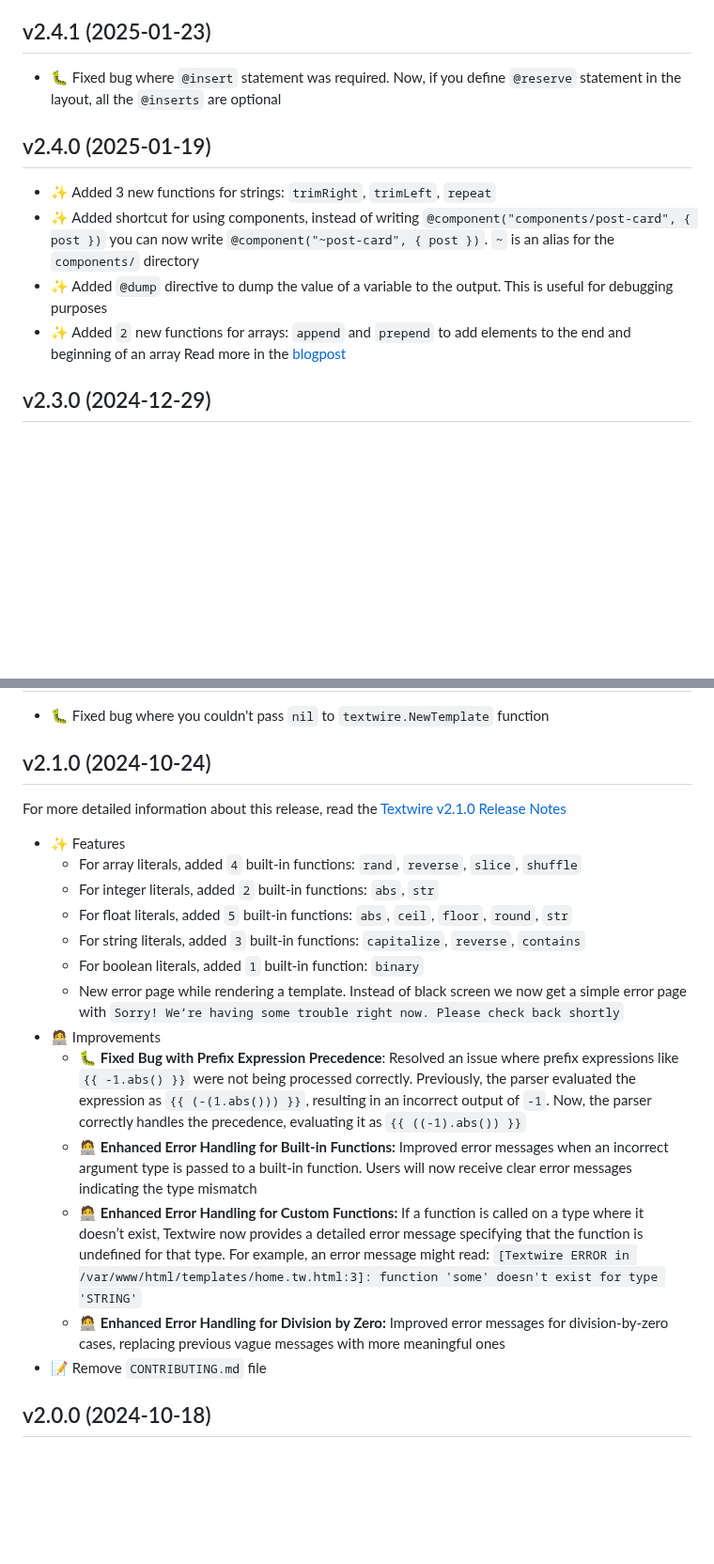
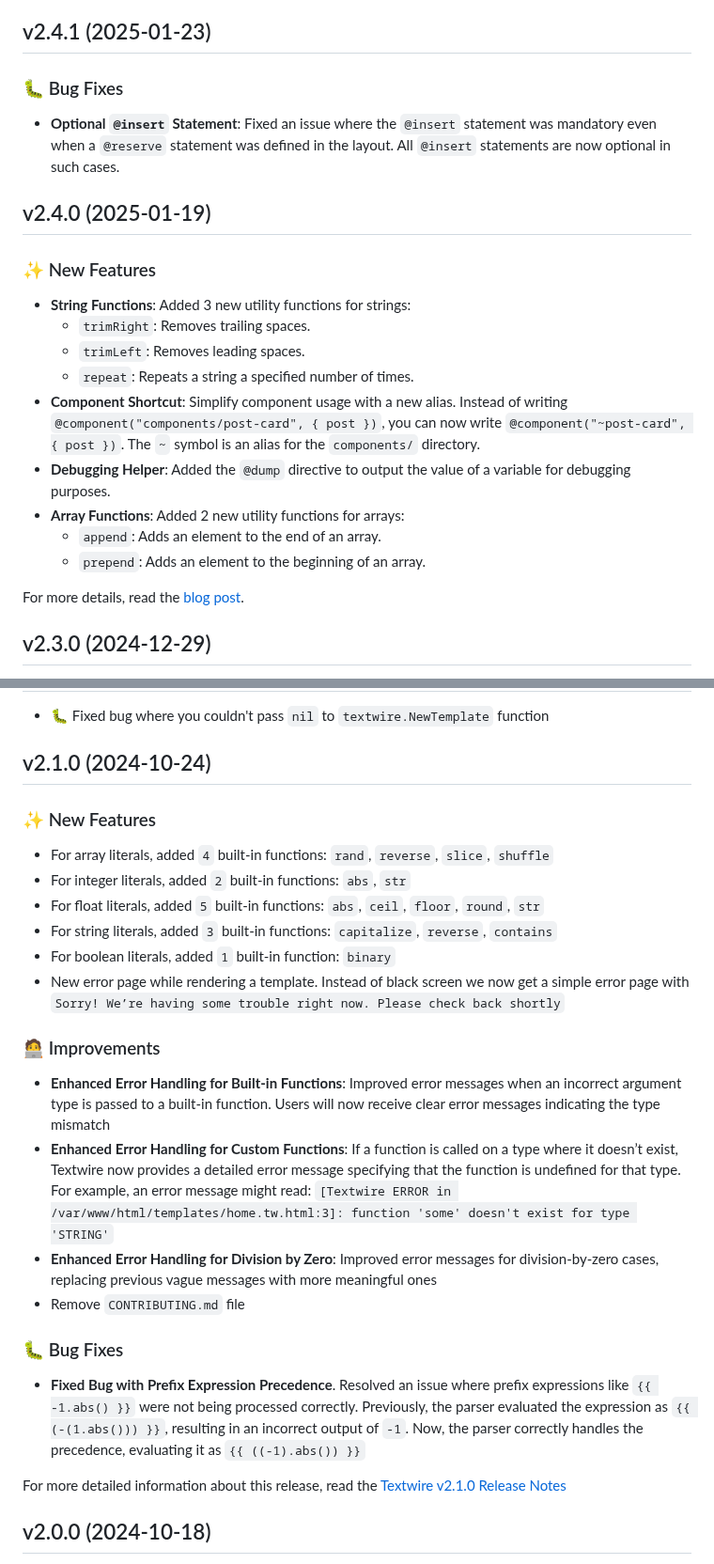
Before and after one commit to textwire/textwire, a Markdown page: CHANGELOG.md, 2 parts joined by grey strips. Shown at 94% size. GitHub-like rendering; blank space fills up the shorter version.

Commit message:
Improve changelog

```diff
--- a/CHANGELOG.md
+++ b/CHANGELOG.md
@@ -9,14 +9,22 @@
 - **Layout Shortcut**: You can now use a shortcut for referencing layouts. Instead of writing `@use("layouts/main")`, simply use `@use("~main")`. The `~` symbol is an alias for the `layouts/` directory.
 
 ## v2.4.1 (2025-01-23)
-- 🐛 Fixed bug where `@insert` statement was required. Now, if you define `@reserve` statement in the layout, all the `@inserts` are optional
+### 🐛 Bug Fixes
+- **Optional `@insert` Statement**: Fixed an issue where the `@insert` statement was mandatory even when a `@reserve` statement was defined in the layout. All `@insert` statements are now optional in such cases.
 
 ## v2.4.0 (2025-01-19)
-- ✨ Added 3 new functions for strings: `trimRight`, `trimLeft`, `repeat`
-- ✨ Added shortcut for using components, instead of writing `@component("components/post-card", { post })` you can now write `@component("~post-card", { post })`. `~` is an alias for the `components/` directory
-- ✨ Added `@dump` directive to dump the value of a variable to the output. This is useful for debugging purposes
-- ✨ Added `2` new functions for arrays: `append` and `prepend` to add elements to the end and beginning of an array
-Read more in the [blogpost](https://textwire.github.io/blog/2025/01/10/textwire-v2.4.0)
+### ✨ New Features
+- **String Functions**: Added 3 new utility functions for strings:
+    - `trimRight`: Removes trailing spaces.
+    - `trimLeft`: Removes leading spaces.
+    - `repeat`: Repeats a string a specified number of times.
+- **Component Shortcut**: Simplify component usage with a new alias. Instead of writing `@component("components/post-card", { post })`, you can now write `@component("~post-card", { post })`. The `~` symbol is an alias for the `components/` directory.
+- **Debugging Helper**: Added the `@dump` directive to output the value of a variable for debugging purposes.
+- **Array Functions**: Added 2 new utility functions for arrays:
+    - `append`: Adds an element to the end of an array.
+    - `prepend`: Adds an element to the beginning of an array.
+
+For more details, read the [blog post](https://textwire.github.io/blog/2025/01/10/textwire-v2.4.0).
 
 ## v2.3.0 (2024-12-29)
 - 🐛 Fixed bugs with function `len` for `STRING` type that was not handling Unicode correctly
@@ -36,21 +44,24 @@ Read more in the [blogpost](https://textwire.github.io/blog/2025/01/10/textwire-
 - 🐛 Fixed bug where you couldn't pass `nil` to `textwire.NewTemplate` function
 
 ## v2.1.0 (2024-10-24)
+### ✨ New Features
+- For array literals, added `4` built-in functions: `rand`, `reverse`, `slice`, `shuffle`
+- For integer literals, added `2` built-in functions: `abs`, `str`
+- For float literals, added `5` built-in functions: `abs`, `ceil`, `floor`, `round`, `str`
+- For string literals, added `3` built-in functions: `capitalize`, `reverse`, `contains`
+- For boolean literals, added `1` built-in function: `binary`
+- New error page while rendering a template. Instead of black screen we now get a simple error page with `Sorry! We’re having some trouble right now. Please check back shortly`
+
+### 🧑‍💻 Improvements
+- **Enhanced Error Handling for Built-in Functions**: Improved error messages when an incorrect argument type is passed to a built-in function. Users will now receive clear error messages indicating the type mismatch
+- **Enhanced Error Handling for Custom Functions**: If a function is called on a type where it doesn’t exist, Textwire now provides a detailed error message specifying that the function is undefined for that type. For example, an error message might read: `[Textwire ERROR in /var/www/html/templates/home.tw.html:3]: function 'some' doesn't exist for type 'STRING'`
+- **Enhanced Error Handling for Division by Zero**: Improved error messages for division-by-zero cases, replacing previous vague messages with more meaningful ones
+- Remove `CONTRIBUTING.md` file
+
+### 🐛 Bug Fixes
+- **Fixed Bug with Prefix Expression Precedence**. Resolved an issue where prefix expressions like `{{ -1.abs() }}` were not being processed correctly. Previously, the parser evaluated the expression as `{{ (-(1.abs())) }}`, resulting in an incorrect output of `-1`. Now, the parser correctly handles the precedence, evaluating it as `{{ ((-1).abs()) }}`
+
 For more detailed information about this release, read the [Textwire v2.1.0 Release Notes](https://textwire.github.io/blog/2024/10/24/textwire-v2.1.0-release-notes)
-
-- ✨ Features
-    - For array literals, added `4` built-in functions: `rand`, `reverse`, `slice`, `shuffle`
-    - For integer literals, added `2` built-in functions: `abs`, `str`
-    - For float literals, added `5` built-in functions: `abs`, `ceil`, `floor`, `round`, `str`
-    - For string literals, added `3` built-in functions: `capitalize`, `reverse`, `contains`
-    - For boolean literals, added `1` built-in function: `binary`
-    - New error page while rendering a template. Instead of black screen we now get a simple error page with `Sorry! We’re having some trouble right now. Please check back shortly`
-- 🧑‍💻 Improvements
-    - 🐛 **Fixed Bug with Prefix Expression Precedence**: Resolved an issue where prefix expressions like `{{ -1.abs() }}` were not being processed correctly. Previously, the parser evaluated the expression as `{{ (-(1.abs())) }}`, resulting in an incorrect output of `-1`. Now, the parser correctly handles the precedence, evaluating it as `{{ ((-1).abs()) }}`
-    - 🧑‍💻 **Enhanced Error Handling for Built-in Functions:** Improved error messages when an incorrect argument type is passed to a built-in function. Users will now receive clear error messages indicating the type mismatch
-    - 🧑‍💻 **Enhanced Error Handling for Custom Functions:** If a function is called on a type where it doesn’t exist, Textwire now provides a detailed error message specifying that the function is undefined for that type. For example, an error message might read: `[Textwire ERROR in /var/www/html/templates/home.tw.html:3]: function 'some' doesn't exist for type 'STRING'`
-    - 🧑‍💻 **Enhanced Error Handling for Division by Zero:** Improved error messages for division-by-zero cases, replacing previous vague messages with more meaningful ones
-- 📝 Remove `CONTRIBUTING.md` file
 
 ## v2.0.0 (2024-10-18)
 - ♻️ [BREAKING CHANGE!] Moved `textwire.Config` to a separate package `config.Config`
```
